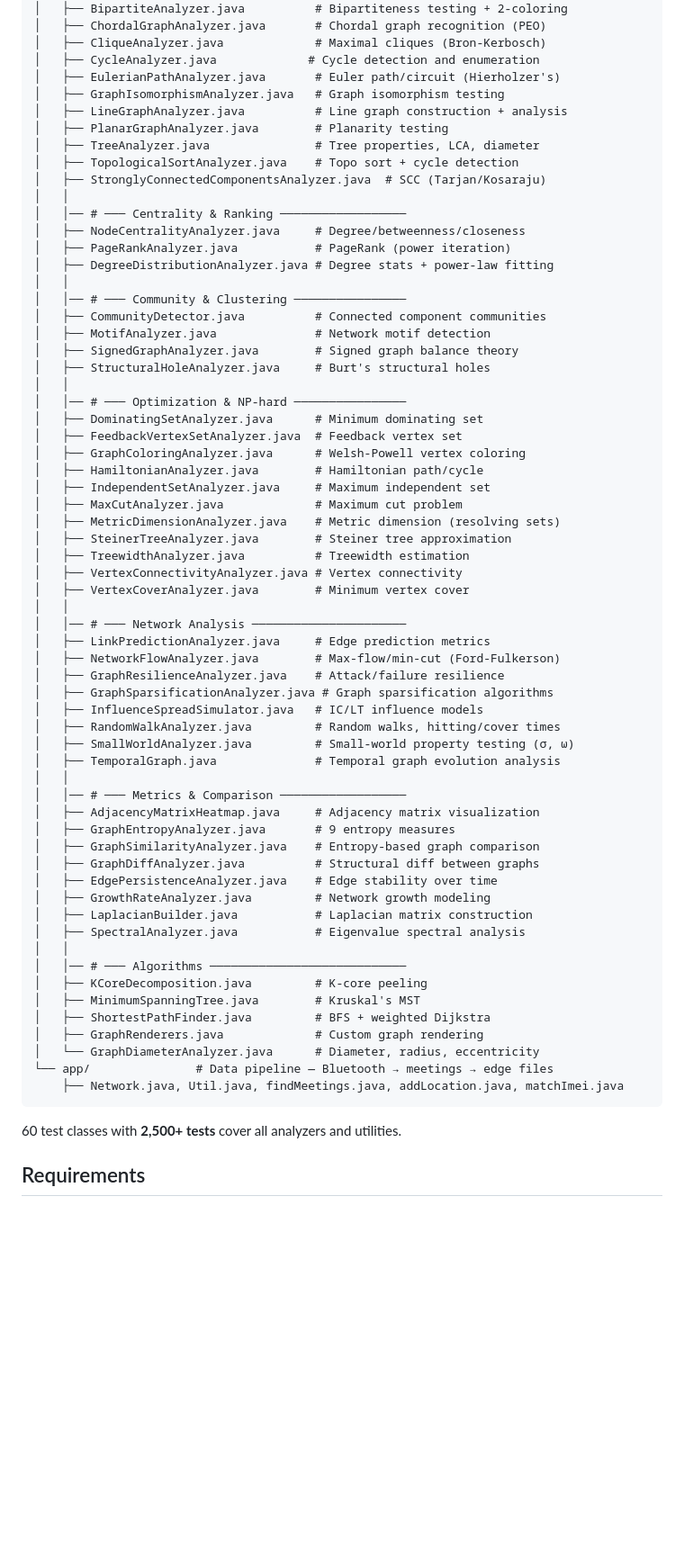
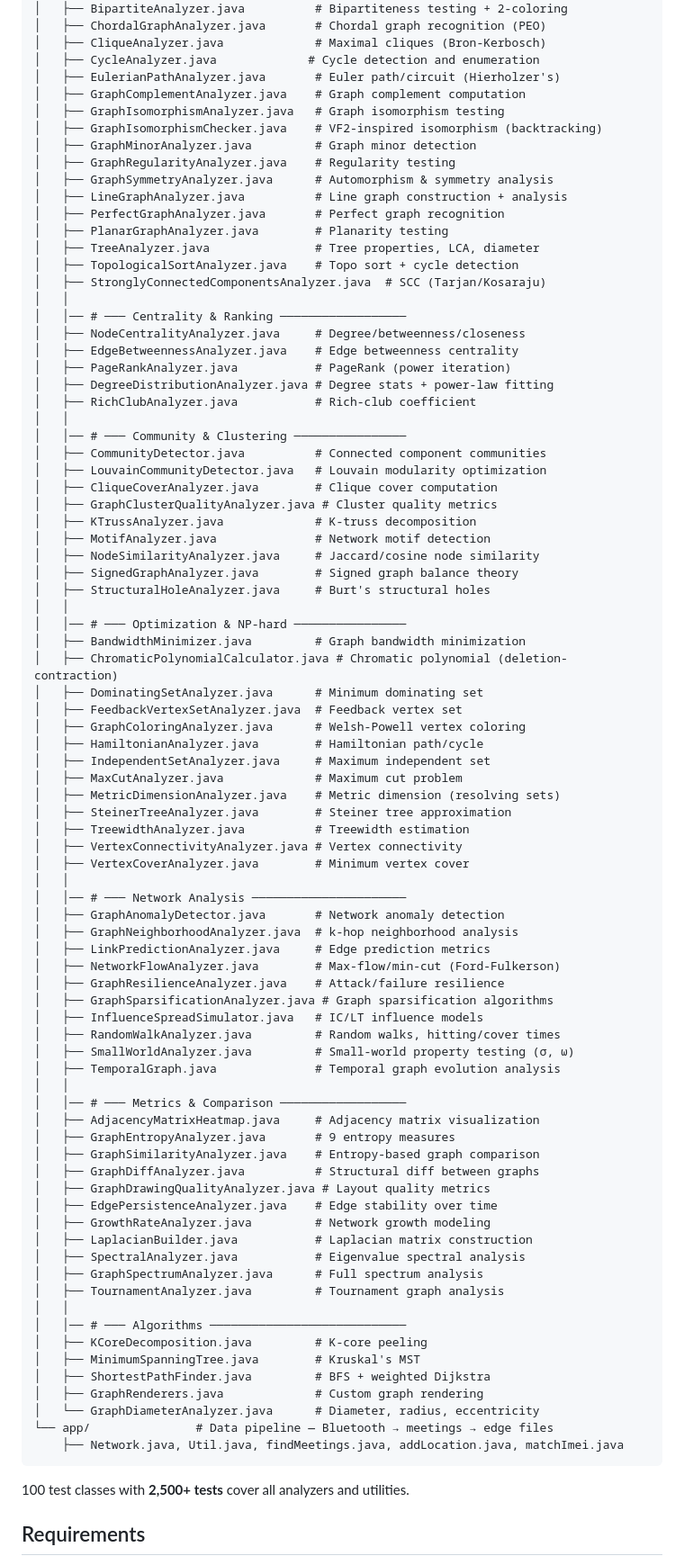
Before and after one commit to sauravbhattacharya001/GraphVisual, a Markdown page: README.md, the part around one of its changes. Shown at 90% size. Rendered like a GitHub page; blank space fills up the shorter version.

Commit message:
docs: update README with accurate class/analyzer/test counts
- Update analyzer count from 43 to 57 (badge + text)
- Update source class count from 67 to 145
- Update line count to reflect 55K+ production, 100K+ total
- Update test class count from 60 to 100
- Add missing analyzers to architecture tree: EdgeBetweenness,
  RichClub, Louvain, CliqueCover, KTruss, NodeSimilarity,
  GraphComplement, GraphMinor, GraphRegularity, GraphSymmetry,
  PerfectGraph, IsomorphismChecker, BandwidthMinimizer,
  ChromaticPolynomial, GraphAnomaly, GraphNeighborhood,
  GraphDrawingQuality, GraphSpectrum, Tournament

````diff
--- a/README.md
+++ b/README.md
@@ -82,8 +82,14 @@ Gvisual/src/
 │   ├── CliqueAnalyzer.java             # Maximal cliques (Bron-Kerbosch)
 │   ├── CycleAnalyzer.java             # Cycle detection and enumeration
 │   ├── EulerianPathAnalyzer.java       # Euler path/circuit (Hierholzer's)
+│   ├── GraphComplementAnalyzer.java    # Graph complement computation
 │   ├── GraphIsomorphismAnalyzer.java   # Graph isomorphism testing
+│   ├── GraphIsomorphismChecker.java    # VF2-inspired isomorphism (backtracking)
+│   ├── GraphMinorAnalyzer.java         # Graph minor detection
+│   ├── GraphRegularityAnalyzer.java    # Regularity testing
+│   ├── GraphSymmetryAnalyzer.java      # Automorphism & symmetry analysis
 │   ├── LineGraphAnalyzer.java          # Line graph construction + analysis
+│   ├── PerfectGraphAnalyzer.java       # Perfect graph recognition
 │   ├── PlanarGraphAnalyzer.java        # Planarity testing
 │   ├── TreeAnalyzer.java               # Tree properties, LCA, diameter
 │   ├── TopologicalSortAnalyzer.java    # Topo sort + cycle detection
@@ -91,16 +97,25 @@ Gvisual/src/
 │   │
 │   │── # ─── Centrality & Ranking ──────────────────
 │   ├── NodeCentralityAnalyzer.java     # Degree/betweenness/closeness
+│   ├── EdgeBetweennessAnalyzer.java    # Edge betweenness centrality
 │   ├── PageRankAnalyzer.java           # PageRank (power iteration)
 │   ├── DegreeDistributionAnalyzer.java # Degree stats + power-law fitting
+│   ├── RichClubAnalyzer.java           # Rich-club coefficient
 │   │
 │   │── # ─── Community & Clustering ────────────────
 │   ├── CommunityDetector.java          # Connected component communities
+│   ├── LouvainCommunityDetector.java   # Louvain modularity optimization
+│   ├── CliqueCoverAnalyzer.java        # Clique cover computation
+│   ├── GraphClusterQualityAnalyzer.java # Cluster quality metrics
+│   ├── KTrussAnalyzer.java             # K-truss decomposition
 │   ├── MotifAnalyzer.java              # Network motif detection
+│   ├── NodeSimilarityAnalyzer.java     # Jaccard/cosine node similarity
 │   ├── SignedGraphAnalyzer.java        # Signed graph balance theory
 │   ├── StructuralHoleAnalyzer.java     # Burt's structural holes
 │   │
 │   │── # ─── Optimization & NP-hard ────────────────
+│   ├── BandwidthMinimizer.java         # Graph bandwidth minimization
+│   ├── ChromaticPolynomialCalculator.java # Chromatic polynomial (deletion-contraction)
 │   ├── DominatingSetAnalyzer.java      # Minimum dominating set
 │   ├── FeedbackVertexSetAnalyzer.java  # Feedback vertex set
 │   ├── GraphColoringAnalyzer.java      # Welsh-Powell vertex coloring
@@ -114,6 +129,8 @@ Gvisual/src/
 │   ├── VertexCoverAnalyzer.java        # Minimum vertex cover
 │   │
 │   │── # ─── Network Analysis ──────────────────────
+│   ├── GraphAnomalyDetector.java       # Network anomaly detection
+│   ├── GraphNeighborhoodAnalyzer.java  # k-hop neighborhood analysis
 │   ├── LinkPredictionAnalyzer.java     # Edge prediction metrics
 │   ├── NetworkFlowAnalyzer.java        # Max-flow/min-cut (Ford-Fulkerson)
 │   ├── GraphResilienceAnalyzer.java    # Attack/failure resilience
@@ -128,10 +145,13 @@ Gvisual/src/
 │   ├── GraphEntropyAnalyzer.java       # 9 entropy measures
 │   ├── GraphSimilarityAnalyzer.java    # Entropy-based graph comparison
 │   ├── GraphDiffAnalyzer.java          # Structural diff between graphs
+│   ├── GraphDrawingQualityAnalyzer.java # Layout quality metrics
 │   ├── EdgePersistenceAnalyzer.java    # Edge stability over time
 │   ├── GrowthRateAnalyzer.java         # Network growth modeling
 │   ├── LaplacianBuilder.java           # Laplacian matrix construction
 │   ├── SpectralAnalyzer.java           # Eigenvalue spectral analysis
+│   ├── GraphSpectrumAnalyzer.java      # Full spectrum analysis
+│   ├── TournamentAnalyzer.java         # Tournament graph analysis
 │   │
 │   │── # ─── Algorithms ────────────────────────────
 │   ├── KCoreDecomposition.java         # K-core peeling
@@ -143,7 +163,7 @@ Gvisual/src/
     ├── Network.java, Util.java, findMeetings.java, addLocation.java, matchImei.java
 ```
 
-60 test classes with **2,500+ tests** cover all analyzers and utilities.
+100 test classes with **2,500+ tests** cover all analyzers and utilities.
 
 ## Requirements
 
````
Also changed, not shown: other parts of README.md (+3 -3 lines).
